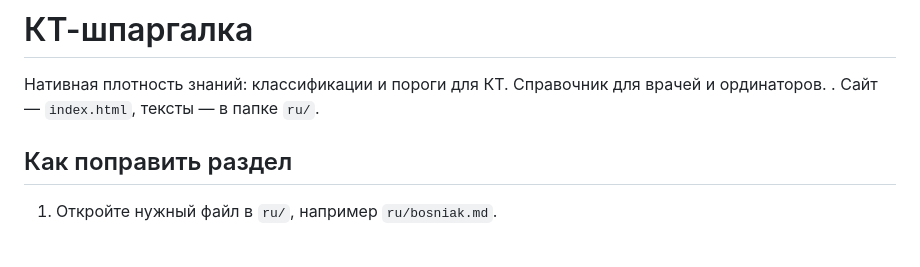
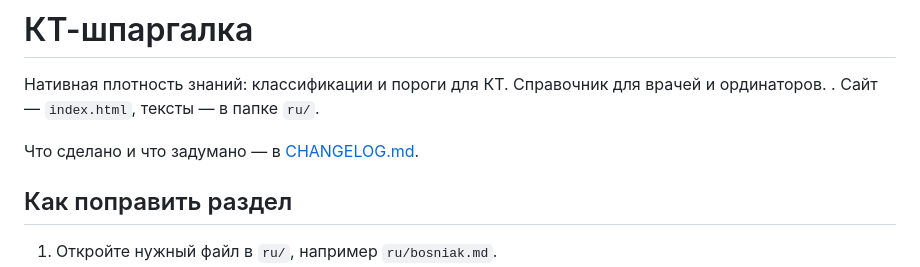
Before and after one commit to rad-helper/rad-helper.github.io, a Markdown page: README.md, the part around the change. Drawn GitHub-style; blank space fills up the shorter version.

Commit message:
Журнал изменений и идей CHANGELOG.md
Co-Authored-By: Claude Opus 5.5 <noreply@anthropic.com>
Claude-Session: https://claude.ai/code/session_01PPDPuXqEuosjJwLJKYAyBc

```diff
--- a/README.md
+++ b/README.md
@@ -2,6 +2,8 @@
 
 Нативная плотность знаний: классификации и пороги для КТ. Справочник для врачей и ординаторов.
 . Сайт — `index.html`, тексты — в папке `ru/`.
+
+Что сделано и что задумано — в [CHANGELOG.md](CHANGELOG.md).
 
 ## Как поправить раздел
 
```
Also changed, not shown: CHANGELOG.md (added, +42 -0 lines).
